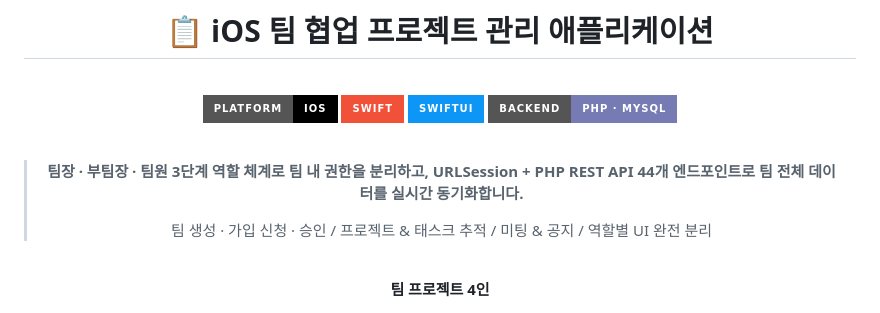
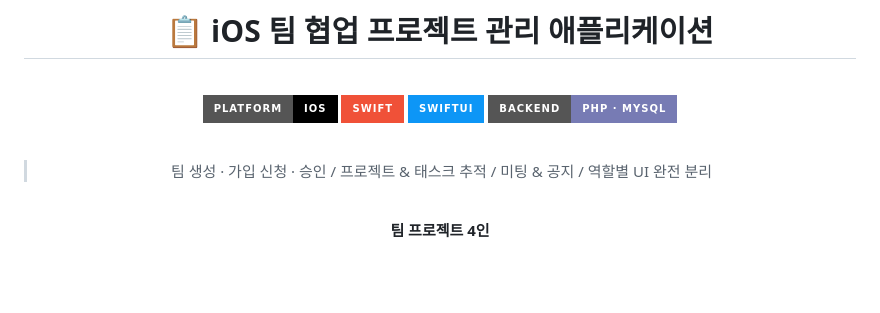
Before and after one commit to summmmmmmin/IPhone_Programming, a Markdown page: README.md, the part around the change. GitHub-like rendering; badges without logos; blank space fills up the shorter version.

```diff
--- a/README.md
+++ b/README.md
@@ -14,8 +14,6 @@
 
 <br>
 
-> **팀장 · 부팀장 · 팀원 3단계 역할 체계로 팀 내 권한을 분리하고, URLSession + PHP REST API 44개 엔드포인트로 팀 전체 데이터를 실시간 동기화합니다.**
->
 > 팀 생성 · 가입 신청 · 승인 / 프로젝트 & 태스크 추적 / 미팅 & 공지 / 역할별 UI 완전 분리
 
 <br>
```
